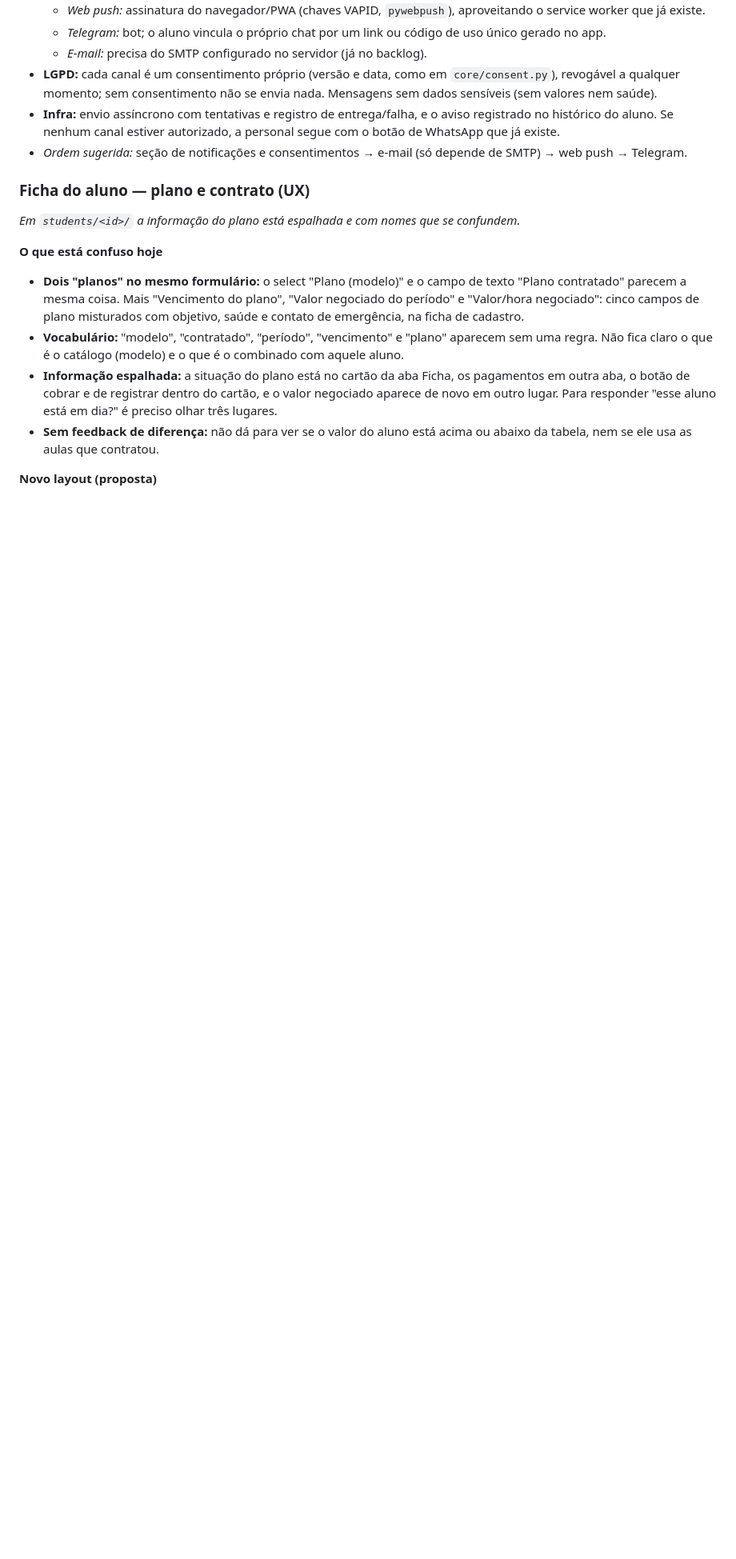
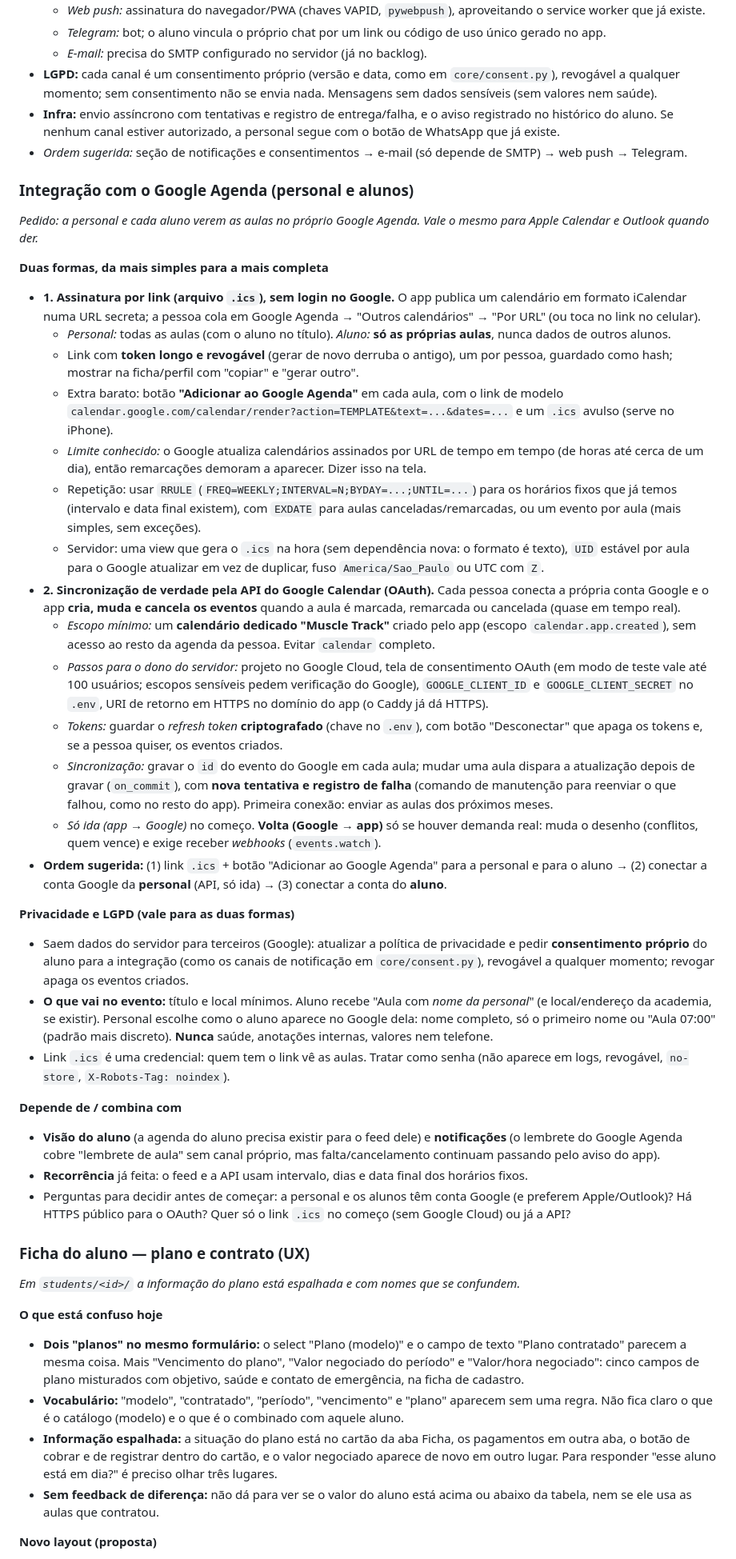
Before and after one commit to lugustavo/muscle-track, a Markdown page: README.md, the part around one of its changes. Shown at 80% size. Drawn GitHub-style; blank space fills up the shorter version.

Commit message:
Backlog: integração com o Google Agenda (personal e alunos)
Nova seção com as duas formas (link .ics por pessoa; sincronização pela API
com OAuth e calendário dedicado), privacidade/LGPD, dependências e a ordem
sugerida. Só documentação.

Co-Authored-By: Claude Sonnet 5.5 <noreply@anthropic.com>
Claude-Session: https://claude.ai/code/session_018NjXqJbV1vmN6j56bjsTSV

```diff
--- a/README.md
+++ b/README.md
@@ -179,6 +180,35 @@ Formulários ficam sem `action` (o POST mantém o `?next=`). O teste `core/tests
 - **LGPD:** cada canal é um consentimento próprio (versão e data, como em `core/consent.py`), revogável a qualquer momento; sem consentimento não se envia nada. Mensagens sem dados sensíveis (sem valores nem saúde).
 - **Infra:** envio assíncrono com tentativas e registro de entrega/falha, e o aviso registrado no histórico do aluno. Se nenhum canal estiver autorizado, a personal segue com o botão de WhatsApp que já existe.
 - *Ordem sugerida:* seção de notificações e consentimentos → e-mail (só depende de SMTP) → web push → Telegram.
+
+### Integração com o Google Agenda (personal e alunos)
+*Pedido: a personal e cada aluno verem as aulas no próprio Google Agenda. Vale o mesmo para Apple Calendar e Outlook quando der.*
+
+**Duas formas, da mais simples para a mais completa**
+- **1. Assinatura por link (arquivo `.ics`), sem login no Google.** O app publica um calendário em formato iCalendar numa URL secreta; a pessoa cola em Google Agenda → "Outros calendários" → "Por URL" (ou toca no link no celular).
+  - *Personal:* todas as aulas (com o aluno no título). *Aluno:* **só as próprias aulas**, nunca dados de outros alunos.
+  - Link com **token longo e revogável** (gerar de novo derruba o antigo), um por pessoa, guardado como hash; mostrar na ficha/perfil com "copiar" e "gerar outro".
+  - Extra barato: botão **"Adicionar ao Google Agenda"** em cada aula, com o link de modelo `calendar.google.com/calendar/render?action=TEMPLATE&text=...&dates=...` e um `.ics` avulso (serve no iPhone).
+  - *Limite conhecido:* o Google atualiza calendários assinados por URL de tempo em tempo (de horas até cerca de um dia), então remarcações demoram a aparecer. Dizer isso na tela.
+  - Repetição: usar `RRULE` (`FREQ=WEEKLY;INTERVAL=N;BYDAY=...;UNTIL=...`) para os horários fixos que já temos (intervalo e data final existem), com `EXDATE` para aulas canceladas/remarcadas, ou um evento por aula (mais simples, sem exceções).
+  - Servidor: uma view que gera o `.ics` na hora (sem dependência nova: o formato é texto), `UID` estável por aula para o Google atualizar em vez de duplicar, fuso `America/Sao_Paulo` ou UTC com `Z`.
+- **2. Sincronização de verdade pela API do Google Calendar (OAuth).** Cada pessoa conecta a própria conta Google e o app **cria, muda e cancela os eventos** quando a aula é marcada, remarcada ou cancelada (quase em tempo real).
+  - *Escopo mínimo:* um **calendário dedicado "Muscle Track"** criado pelo app (escopo `calendar.app.created`), sem acesso ao resto da agenda da pessoa. Evitar `calendar` completo.
+  - *Passos para o dono do servidor:* projeto no Google Cloud, tela de consentimento OAuth (em modo de teste vale até 100 usuários; escopos sensíveis pedem verificação do Google), `GOOGLE_CLIENT_ID` e `GOOGLE_CLIENT_SECRET` no `.env`, URI de retorno em HTTPS no domínio do app (o Caddy já dá HTTPS).
+  - *Tokens:* guardar o *refresh token* **criptografado** (chave no `.env`), com botão "Desconectar" que apaga os tokens e, se a pessoa quiser, os eventos criados.
+  - *Sincronização:* gravar o `id` do evento do Google em cada aula; mudar uma aula dispara a atualização depois de gravar (`on_commit`), com **nova tentativa e registro de falha** (comando de manutenção para reenviar o que falhou, como no resto do app). Primeira conexão: enviar as aulas dos próximos meses.
+  - *Só ida (app → Google)* no começo. **Volta (Google → app)** só se houver demanda real: muda o desenho (conflitos, quem vence) e exige receber *webhooks* (`events.watch`).
+- **Ordem sugerida:** (1) link `.ics` + botão "Adicionar ao Google Agenda" para a personal e para o aluno → (2) conectar a conta Google da **personal** (API, só ida) → (3) conectar a conta do **aluno**.
+
+**Privacidade e LGPD (vale para as duas formas)**
+- Saem dados do servidor para terceiros (Google): atualizar a política de privacidade e pedir **consentimento próprio** do aluno para a integração (como os canais de notificação em `core/consent.py`), revogável a qualquer momento; revogar apaga os eventos criados.
+- **O que vai no evento:** título e local mínimos. Aluno recebe "Aula com *nome da personal*" (e local/endereço da academia, se existir). Personal escolhe como o aluno aparece no Google dela: nome completo, só o primeiro nome ou "Aula 07:00" (padrão mais discreto). **Nunca** saúde, anotações internas, valores nem telefone.
+- Link `.ics` é uma credencial: quem tem o link vê as aulas. Tratar como senha (não aparece em logs, revogável, `no-store`, `X-Robots-Tag: noindex`).
+
+**Depende de / combina com**
+- **Visão do aluno** (a agenda do aluno precisa existir para o feed dele) e **notificações** (o lembrete do Google Agenda cobre "lembrete de aula" sem canal próprio, mas falta/cancelamento continuam passando pelo aviso do app).
+- **Recorrência** já feita: o feed e a API usam intervalo, dias e data final dos horários fixos.
+- Perguntas para decidir antes de começar: a personal e os alunos têm conta Google (e preferem Apple/Outlook)? Há HTTPS público para o OAuth? Quer só o link `.ics` no começo (sem Google Cloud) ou já a API?
 
 ### Ficha do aluno — plano e contrato (UX)
 *Em `students/<id>/` a informação do plano está espalhada e com nomes que se confundem.*
```
Also changed, not shown: other parts of README.md (+1 -0 lines).
